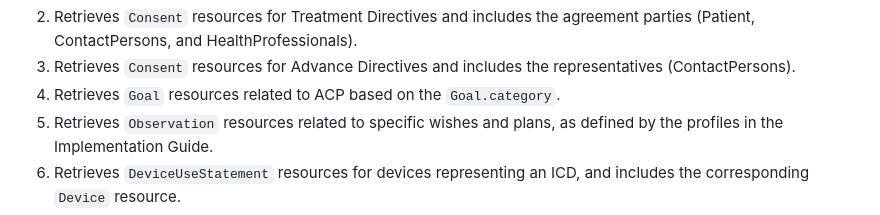
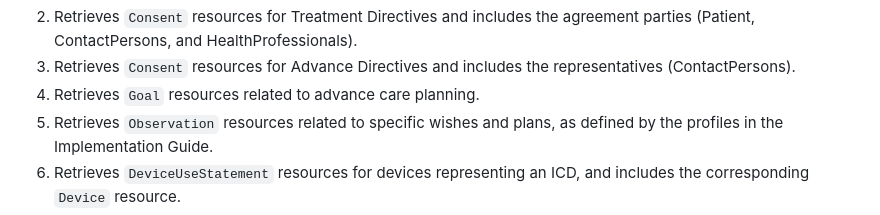
Before and after one commit to IKNL/PZP-FHIR-STU3, a Markdown page: input/pagecontent/data-exchange.md, the part around the change. Rendered like a GitHub page.

Commit message:
Changed description of client request to retrieve goal

```diff
--- a/input/pagecontent/data-exchange.md
+++ b/input/pagecontent/data-exchange.md
@@ -63,7 +63,7 @@ The below listed search requests show how all the ACP agreements, procedural inf
     * B) Retrieves `Encounter` resources that list an ACP procedure as their reason. Request A is generally preferred because `Encounter.patient` may not always be present; if absent, it indicates the patient was not involved in the Encounter. Using request A ensures these cases are included as well.
 2. Retrieves `Consent` resources for Treatment Directives and includes the agreement parties (Patient, ContactPersons, and HealthProfessionals).
 3. Retrieves `Consent` resources for Advance Directives and includes the representatives (ContactPersons).
-4. Retrieves `Goal` resources related to ACP based on the `Goal.category`.
+4. Retrieves `Goal` resources related to advance care planning.
 5. Retrieves `Observation` resources related to specific wishes and plans, as defined by the profiles in the Implementation Guide.
 6. Retrieves `DeviceUseStatement` resources for devices representing an ICD, and includes the corresponding `Device` resource.
 7. Retrieves `CommunicationRequest` resources representing requests made to the patient to inform their relatives.
```
